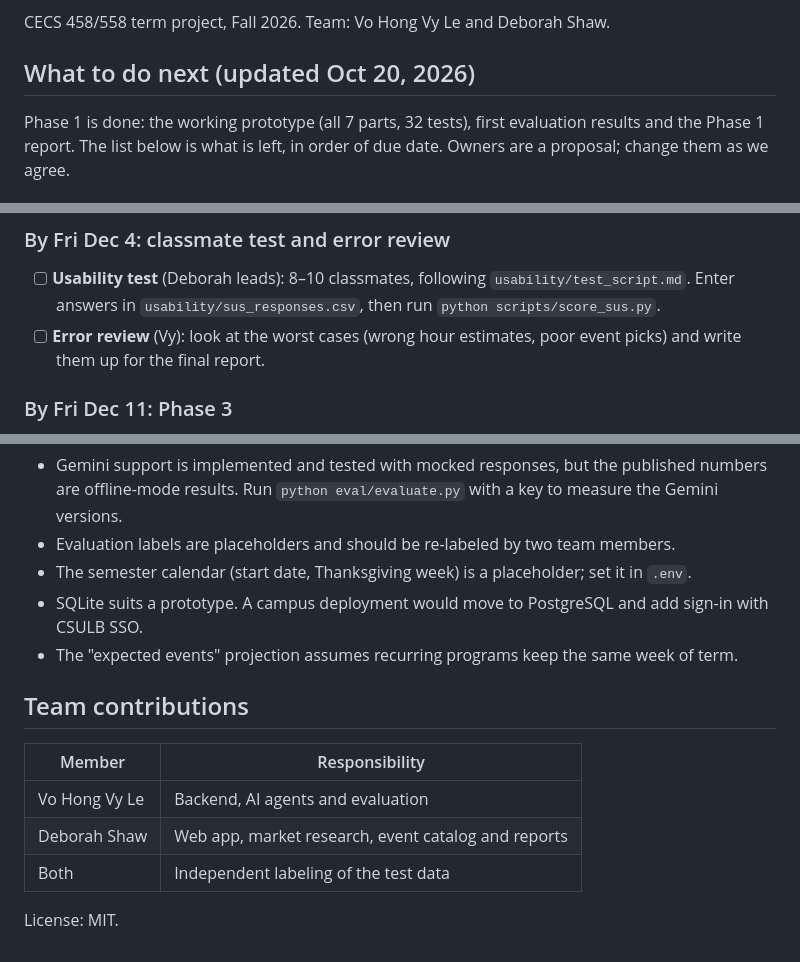
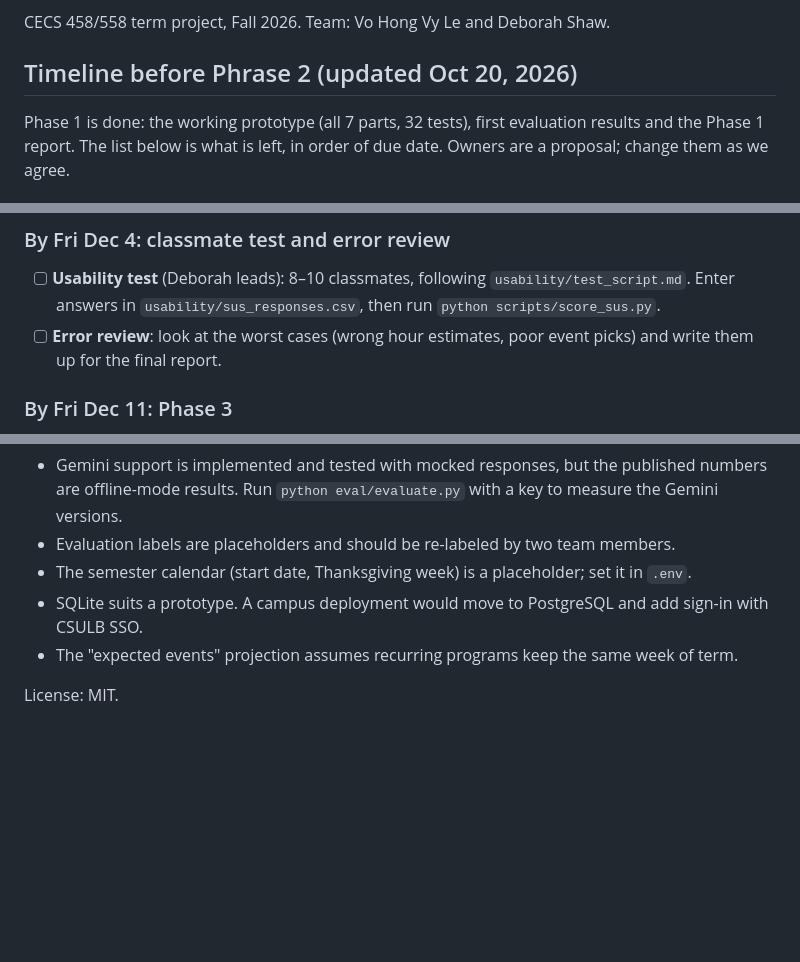
Before and after one commit to vohongvyle/beachwell, a Markdown page: README.md, 3 parts joined by grey strips. Drawn GitHub-style; blank space fills up the shorter version.

Commit message:
Revise README for Phase 2 timeline
Updated section headers and clarified tasks for upcoming phases.

```diff
--- a/README.md
+++ b/README.md
@@ -4,7 +4,7 @@
 
 CECS 458/558 term project, Fall 2026. Team: Vo Hong Vy Le and Deborah Shaw.
 
-## What to do next (updated Oct 20, 2026)
+## Timeline before Phrase 2 (updated Oct 20, 2026)
 
 Phase 1 is done: the working prototype (all 7 parts, 32 tests), first evaluation results and the Phase 1 report. The list below is what is left, in order of due date. Owners are a proposal; change them as we agree.
 
@@ -30,7 +30,7 @@ Phase 1 is done: the working prototype (all 7 parts, 32 tests), first evaluation
 
 ### By Fri Dec 4: classmate test and error review
 - [ ] **Usability test** (Deborah leads): 8–10 classmates, following `usability/test_script.md`. Enter answers in `usability/sus_responses.csv`, then run `python scripts/score_sus.py`.
-- [ ] **Error review** (Vy): look at the worst cases (wrong hour estimates, poor event picks) and write them up for the final report.
+- [ ] **Error review**: look at the worst cases (wrong hour estimates, poor event picks) and write them up for the final report.
 
 ### By Fri Dec 11: Phase 3
 - [ ] **10-minute pitch video** (both; each presents their own part). Best demo moment: drag the what-if slider and watch an overload week's score drop. No keys or real student data on screen.
@@ -226,12 +226,4 @@ The project needs no real student data. Every file below is either generated by
 * SQLite suits a prototype. A campus deployment would move to PostgreSQL and add sign-in with CSULB SSO.
 * The "expected events" projection assumes recurring programs keep the same week of term.
 
-## Team contributions
-
-| Member | Responsibility |
-| --- | --- |
-| Vo Hong Vy Le | Backend, AI agents and evaluation |
-| Deborah Shaw | Web app, market research, event catalog and reports |
-| Both | Independent labeling of the test data |
-
 License: MIT.
```
